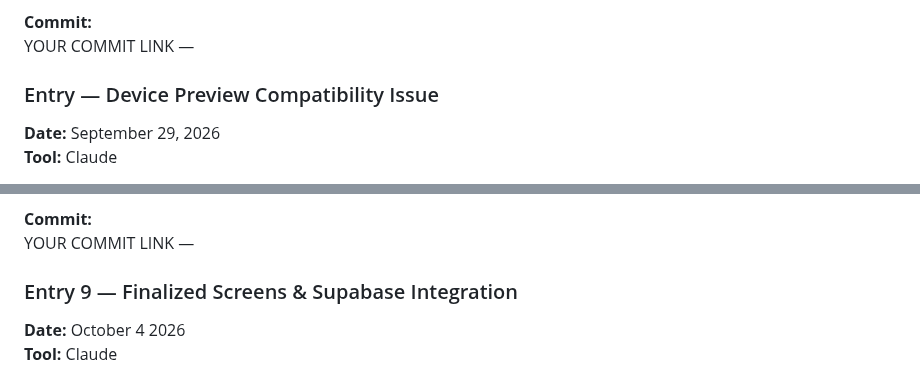
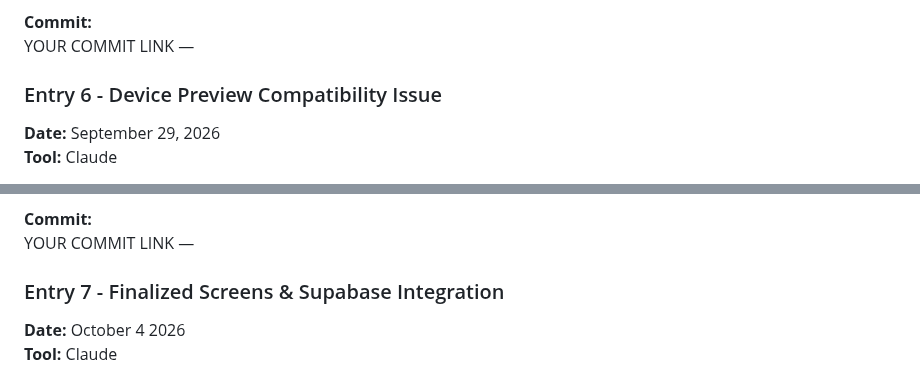
Before and after one commit to ljoraye/Cookie-Bites, a Markdown page: AI-USAGE.md, 2 parts joined by grey strips. Drawn GitHub-style.

```diff
--- a/AI-USAGE.md
+++ b/AI-USAGE.md
@@ -108,7 +108,7 @@ The AI provided a starting point, but the code still needed to be integrated and
 YOUR COMMIT LINK —
 
 
-### Entry — Device Preview Compatibility Issue
+### Entry 6 - Device Preview Compatibility Issue
 
 **Date:** September 29, 2026
 **Tool:** Claude
@@ -128,7 +128,7 @@ The professor's template was the required implementation for this project, so I
 **Commit:**
 YOUR COMMIT LINK —
 
-### Entry 9 — Finalized Screens & Supabase Integration
+### Entry 7 - Finalized Screens & Supabase Integration
 
 **Date:** October 4 2026
 **Tool:** Claude
```
Also changed, not shown: other parts of AI-USAGE.md (+9 -9 lines).
